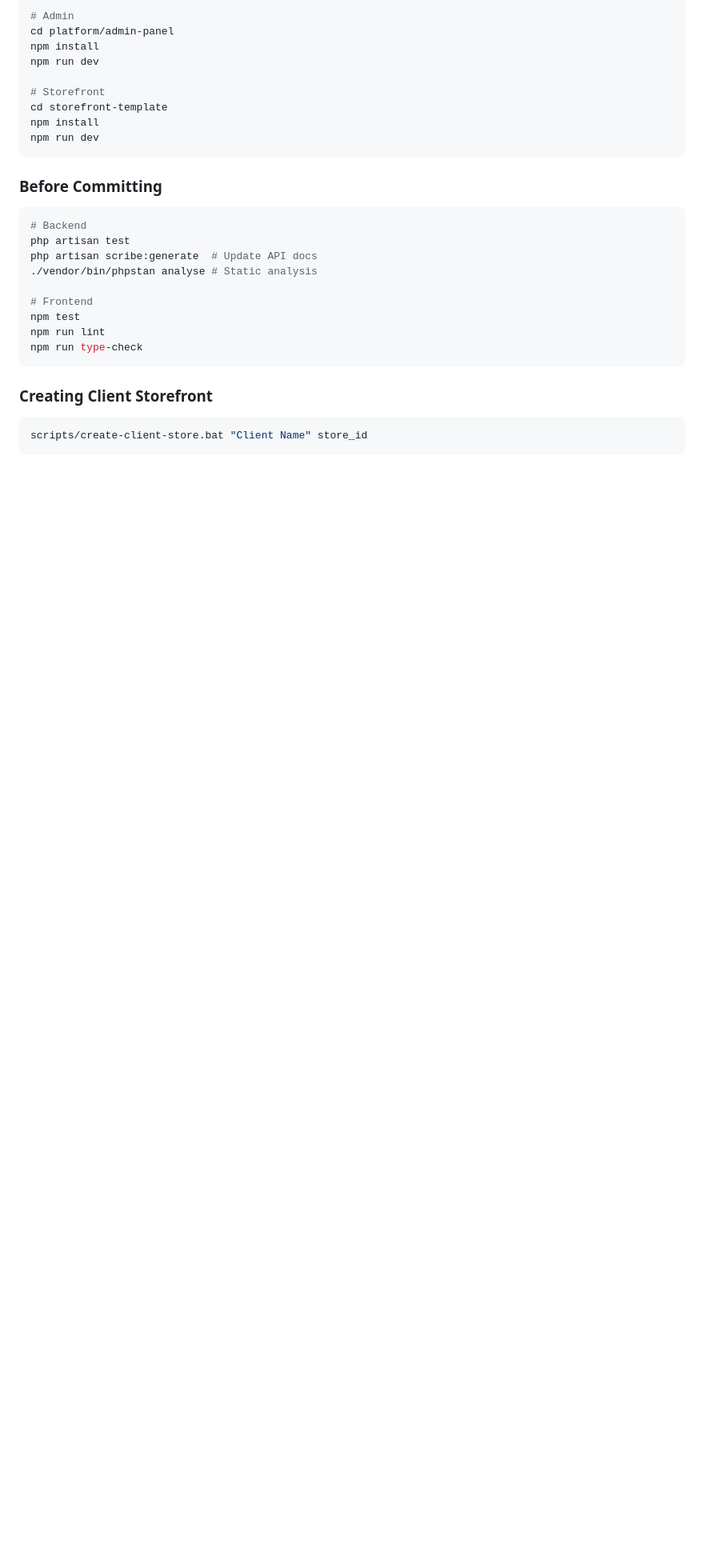
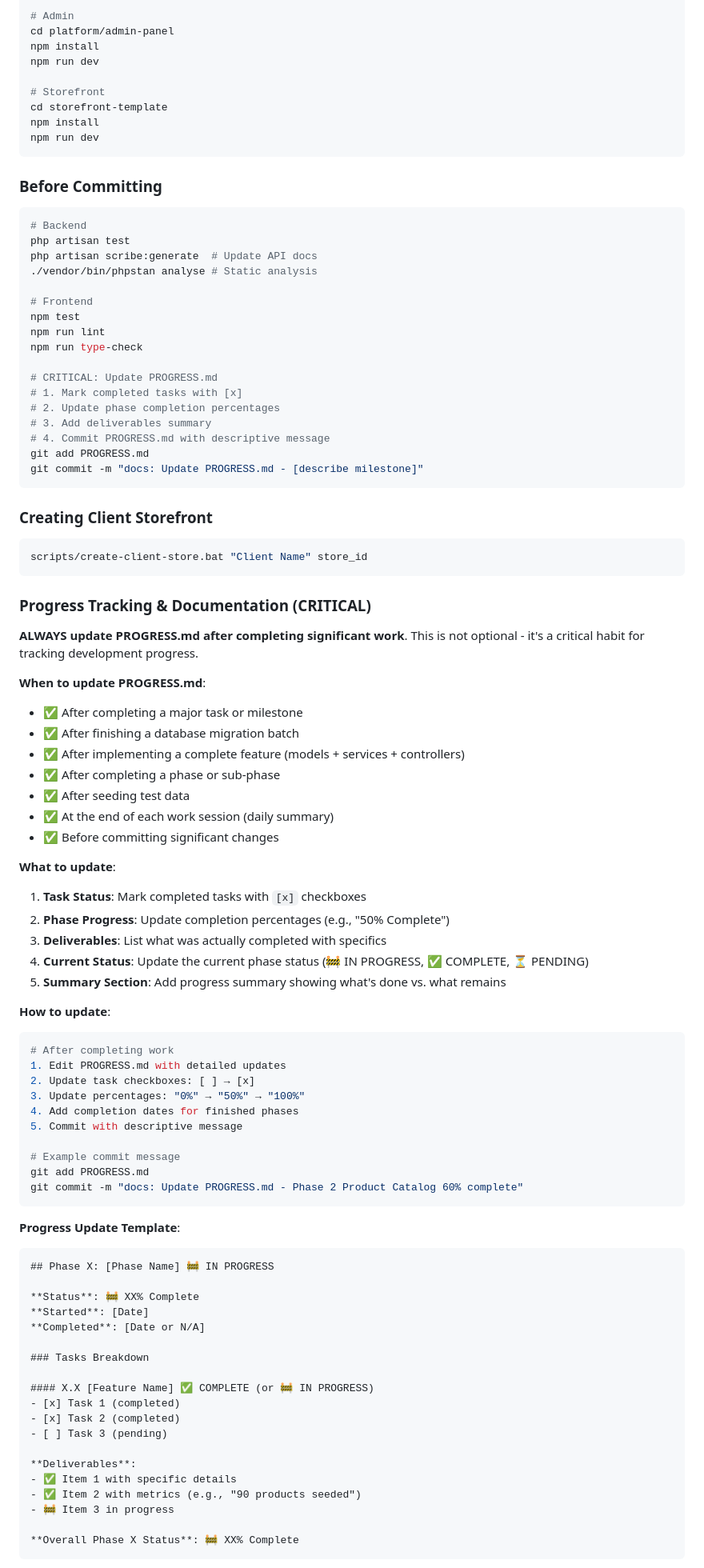
Before and after one commit to vinocrzy/StoreForge, a Markdown page: .github/copilot-instructions.md, the part around one of its changes. Shown at 80% size. Rendered like a GitHub page; blank space fills up the shorter version.

Commit message:
docs: Add PROGRESS.md update habit to Copilot instructions
**New Section**: Progress Tracking & Documentation (CRITICAL)

This ensures consistent progress tracking by:
- Defining when to update PROGRESS.md (after milestones, tasks, phases)
- Providing update templates with checkboxes and percentages
- Including emoji guide (✅ COMPLETE, 🚧 IN PROGRESS, ⏳ PENDING)
- Giving examples of good progress tracking
- Explaining why it matters (visibility, resumability, documentation)

**Updated Sections**:
- Common Pitfalls: Added warning about not updating PROGRESS.md
- Before Committing: Added PROGRESS.md update checklist

This makes progress tracking a mandatory habit, not an afterthought.

````diff
--- a/.github/copilot-instructions.md
+++ b/.github/copilot-instructions.md
@@ -352,9 +352,75 @@ php artisan scribe:generate  # Update API docs
 npm test
 npm run lint
 npm run type-check
+
+# CRITICAL: Update PROGRESS.md
+# 1. Mark completed tasks with [x]
+# 2. Update phase completion percentages
+# 3. Add deliverables summary
+# 4. Commit PROGRESS.md with descriptive message
+git add PROGRESS.md
+git commit -m "docs: Update PROGRESS.md - [describe milestone]"
 ```
 
 ### Creating Client Storefront
 ```bash
 scripts/create-client-store.bat "Client Name" store_id
 ```
+
+### Progress Tracking & Documentation (CRITICAL)
+
+**ALWAYS update PROGRESS.md after completing significant work**. This is not optional - it's a critical habit for tracking development progress.
+
+**When to update PROGRESS.md**:
+- ✅ After completing a major task or milestone
+- ✅ After finishing a database migration batch
+- ✅ After implementing a complete feature (models + services + controllers)
+- ✅ After completing a phase or sub-phase
+- ✅ After seeding test data
+- ✅ At the end of each work session (daily summary)
+- ✅ Before committing significant changes
+
+**What to update**:
+1. **Task Status**: Mark completed tasks with `[x]` checkboxes
+2. **Phase Progress**: Update completion percentages (e.g., "50% Complete")
+3. **Deliverables**: List what was actually completed with specifics
+4. **Current Status**: Update the current phase status (🚧 IN PROGRESS, ✅ COMPLETE, ⏳ PENDING)
+5. **Summary Section**: Add progress summary showing what's done vs. what remains
+
+**How to update**:
+```bash
+# After completing work
+1. Edit PROGRESS.md with detailed updates
+2. Update task checkboxes: [ ] → [x]
+3. Update percentages: "0%" → "50%" → "100%"
+4. Add completion dates for finished phases
+5. Commit with descriptive message
+
+# Example commit message
+git add PROGRESS.md
+git commit -m "docs: Update PROGRESS.md - Phase 2 Product Catalog 60% complete"
+```
+
+**Progress Update Template**:
+```markdown
+## Phase X: [Phase Name] 🚧 IN PROGRESS
+
+**Status**: 🚧 XX% Complete
+**Started**: [Date]
+**Completed**: [Date or N/A]
+
+### Tasks Breakdown
+
+#### X.X [Feature Name] ✅ COMPLETE (or 🚧 IN PROGRESS)
+- [x] Task 1 (completed)
+- [x] Task 2 (completed)
+- [ ] Task 3 (pending)
+
+**Deliverables**:
+- ✅ Item 1 with specific details
+- ✅ Item 2 with metrics (e.g., "90 products seeded")
+- 🚧 Item 3 in progress
+
+**Overall Phase X Status**: 🚧 XX% Complete
+```
+
````
Also changed, not shown: other parts of .github/copilot-instructions.md (+30 -0 lines).
